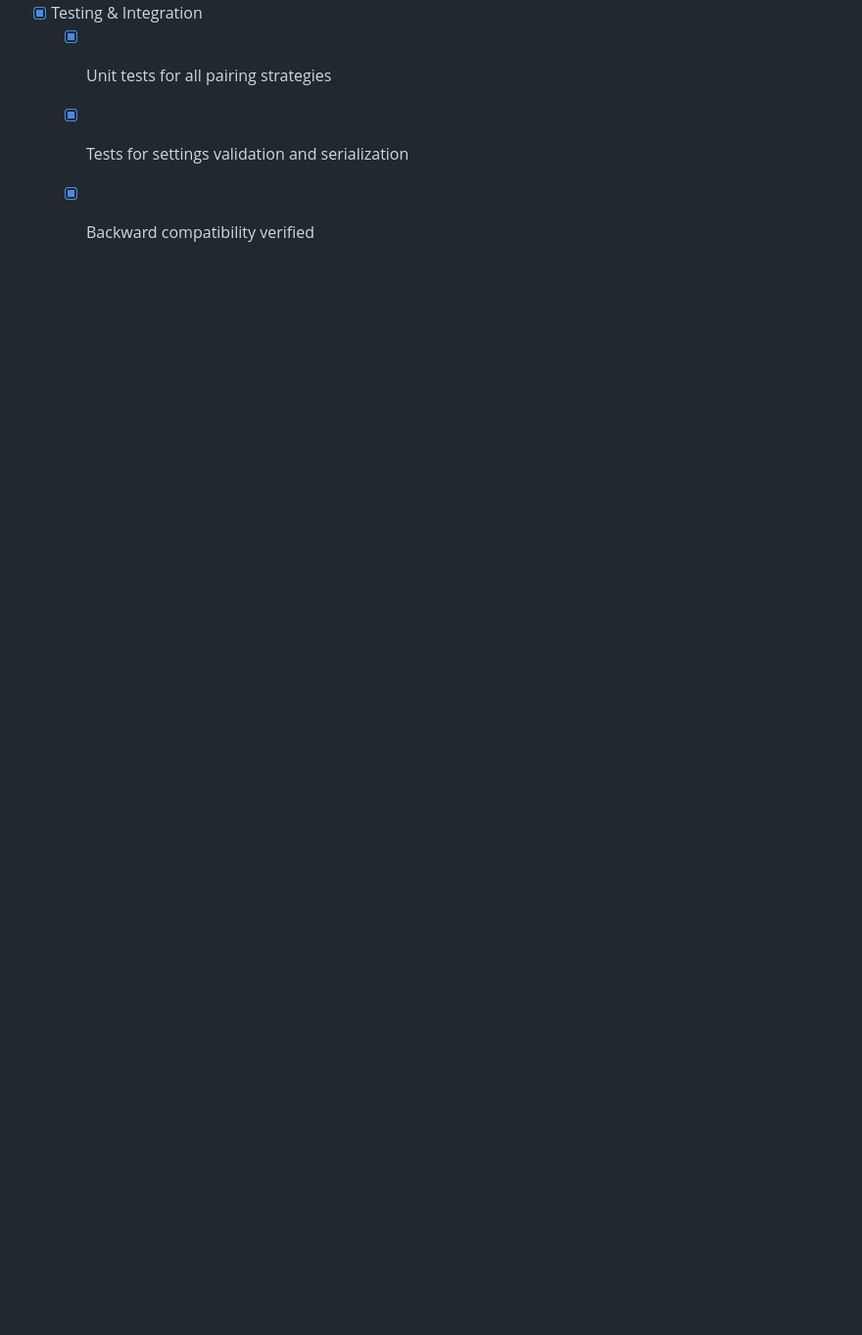
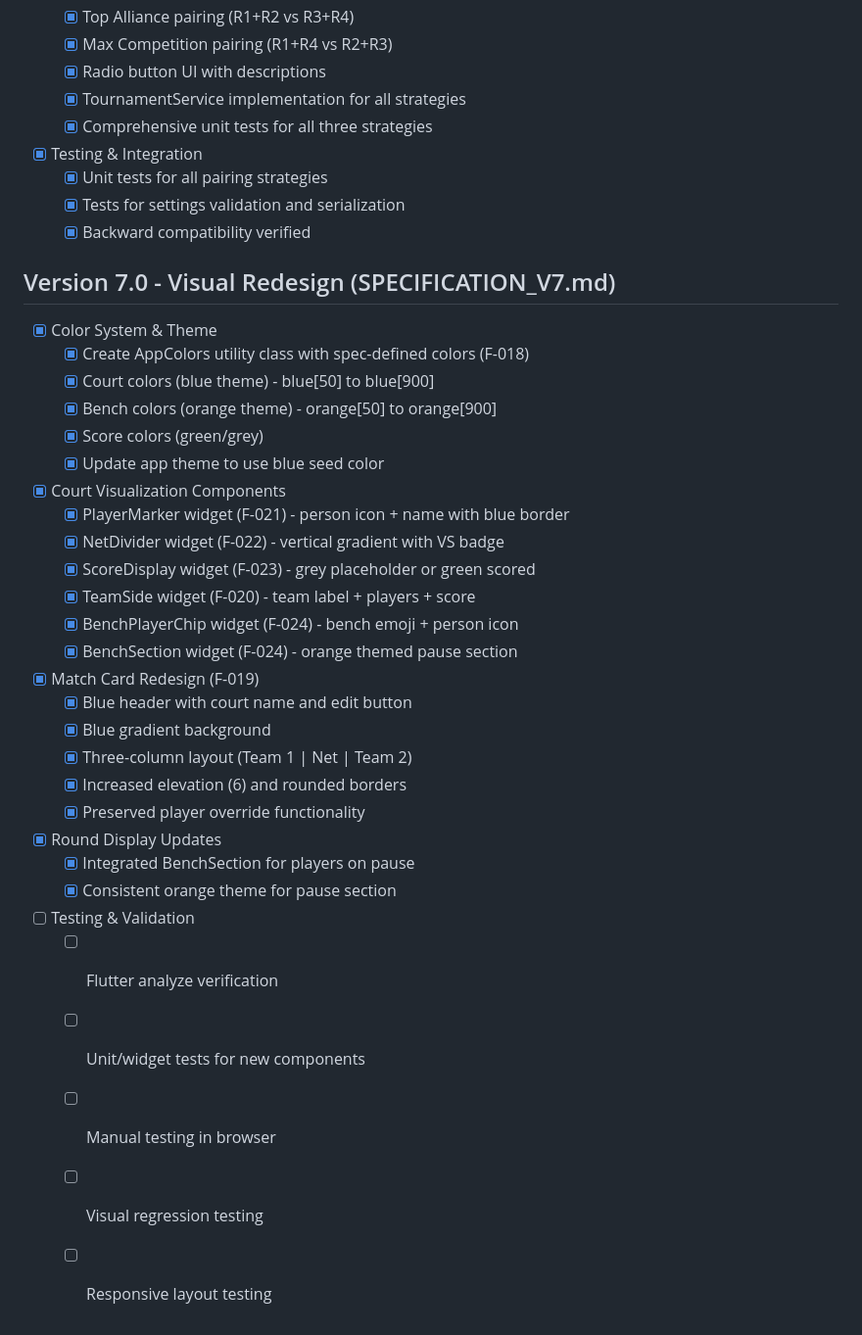
Before and after one commit to aerodk/ubiquitous-octo-disco, a Markdown page: docs/TODO.md, the part around the change. Shown at 98% size. Drawn GitHub-style; blank space fills up the shorter version.

```diff
--- a/docs/TODO.md
+++ b/docs/TODO.md
@@ -123,3 +123,33 @@
   - [x] Unit tests for all pairing strategies
   - [x] Tests for settings validation and serialization
   - [x] Backward compatibility verified
+
+## Version 7.0 - Visual Redesign (SPECIFICATION_V7.md)
+- [x] Color System & Theme
+  - [x] Create AppColors utility class with spec-defined colors (F-018)
+  - [x] Court colors (blue theme) - blue[50] to blue[900]
+  - [x] Bench colors (orange theme) - orange[50] to orange[900]
+  - [x] Score colors (green/grey)
+  - [x] Update app theme to use blue seed color
+- [x] Court Visualization Components
+  - [x] PlayerMarker widget (F-021) - person icon + name with blue border
+  - [x] NetDivider widget (F-022) - vertical gradient with VS badge
+  - [x] ScoreDisplay widget (F-023) - grey placeholder or green scored
+  - [x] TeamSide widget (F-020) - team label + players + score
+  - [x] BenchPlayerChip widget (F-024) - bench emoji + person icon
+  - [x] BenchSection widget (F-024) - orange themed pause section
+- [x] Match Card Redesign (F-019)
+  - [x] Blue header with court name and edit button
+  - [x] Blue gradient background
+  - [x] Three-column layout (Team 1 | Net | Team 2)
+  - [x] Increased elevation (6) and rounded borders
+  - [x] Preserved player override functionality
+- [x] Round Display Updates
+  - [x] Integrated BenchSection for players on pause
+  - [x] Consistent orange theme for pause section
+- [ ] Testing & Validation
+  - [ ] Flutter analyze verification
+  - [ ] Unit/widget tests for new components
+  - [ ] Manual testing in browser
+  - [ ] Visual regression testing
+  - [ ] Responsive layout testing
```
Also changed, not shown: docs/V7_IMPLEMENTATION_SUMMARY.md (added, +254 -0 lines).
